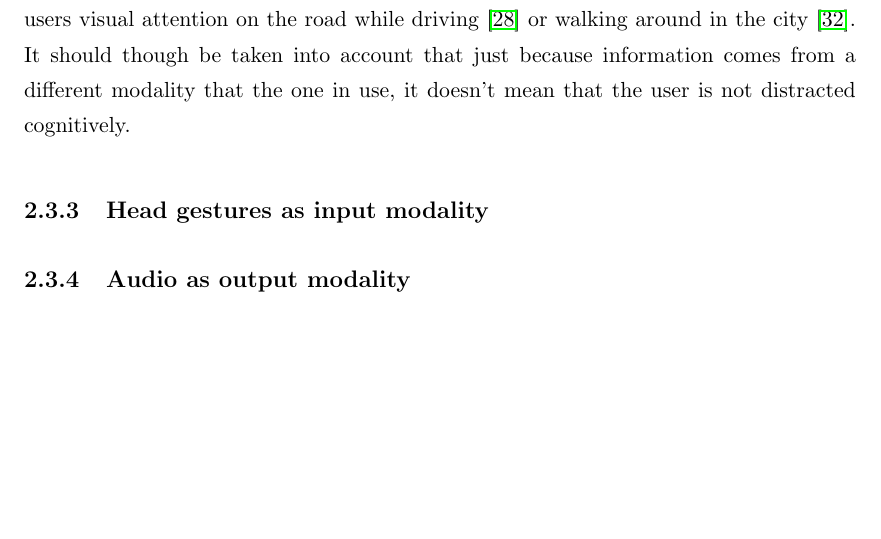
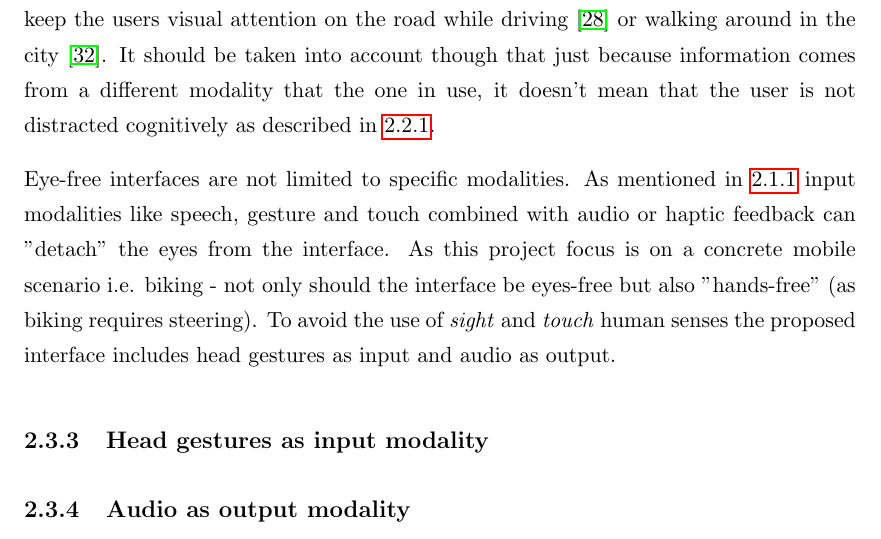
Before and after one commit to jonashinge/Thesis, a LaTeX thesis (Report/Thesis/Thesis.tex, which reads Report/Thesis/Chapters/Chapter2.tex): part of page 17 of 29, cut so that both start at the same text, the shorter picture padded with empty space. Compiled offline with pdfLaTeX.

Commit message:
Add chapter 2 eyes-free info

```diff
--- a/Report/Thesis/Chapters/Chapter2.tex
+++ b/Report/Thesis/Chapters/Chapter2.tex
@@ -79,7 +80,11 @@ Modalities can be used in combination with each other in different ways. In the
 \subsection{Multimodality in mobile systems}
 As mentioned in \ref{sec:interactioninmotion} interacting with a device in motion introduces different challenges like environmental and human attention factors. This could imply that for some mobile situations certain multimodal interaction types would fit better than others. Much of the interfaces work especially in wearable computing tends to focus on visual headmounted displays \cite{barfield_fundamentals_2000} e.g. Google Project Glass. But not only does visual displays occupy the users visual attention, they can also be obtrusive and hard to use in bright daylight \cite{geelhoed_safety_2000}. Visual displays power consumption is must often also high i.e. they drain a mobile device battery and they are expensive.
 
-Several work on both audio \cite{kajastila_eyes-free_2013,bonner_no-look_2010,brewster_multimodaleyes-freeinteraction_2003,zhao_earpod:_2007,vazquez-alvarez_eyes-free_2011} and haptic \cite{pasquero_haptic_2011,pielot_tactile_2011} interfaces use the term eyes-free which refers to controlling the state of a system without visual attention. This kind of interaction has shown to be desirable in some situations \cite{oakley_designing_2007,yi_exploring_2012} and even improve efficiency compaired to traditional visual displays \cite{zhao_earpod:_2007}. Eyes-free interfaces can keep the users visual attention on the road while driving \cite{sodnik_user_2008} or walking around in the city \cite{vazquez-alvarez_eyes-free_2011}. It should though be taken into account that just because information comes from a different modality that the one in use, it doesn't mean that the user is not distracted cognitively.
+% Eyes-free interfaces term
+Several work on both audio \cite{kajastila_eyes-free_2013,bonner_no-look_2010,brewster_multimodaleyes-freeinteraction_2003,zhao_earpod:_2007,vazquez-alvarez_eyes-free_2011} and haptic \cite{pasquero_haptic_2011,pielot_tactile_2011} interfaces use the term eyes-free which refers to controlling the state of a system without visual attention. This kind of interaction has shown to be desirable in some mobile situations \cite{oakley_designing_2007,yi_exploring_2012} and even improve efficiency compaired to traditional visual displays \cite{zhao_earpod:_2007}. Eyes-free interfaces can keep the users visual attention on the road while driving \cite{sodnik_user_2008} or walking around in the city \cite{vazquez-alvarez_eyes-free_2011}. It should be taken into account though that just because information comes from a different modality that the one in use, it doesn't mean that the user is not distracted cognitively as described in \ref{sec:interactioninmotion}.
+
+% Eyes-free modalities focus
+Eye-free interfaces are not limited to specific modalities. As mentioned in \ref{sec:alternativemusicuis} input modalities like speech, gesture and touch combined with audio or haptic feedback can "detach" the eyes from the interface. As this project focus is on a concrete mobile scenario i.e. biking - not only should the interface be eyes-free but also "hands-free" (as biking requires steering). To avoid the use of \textit{sight} and \textit{touch} human senses the proposed interface includes head gestures as input and audio as output.
 
 \subsection{Head gestures as input modality}
 
```
Also changed, not shown: Report/Thesis/Chapters/Chapter1.tex (+2 -2 lines), Report/Thesis/Figures/oldschool_headtracking.jpg (added), Report/Thesis/Chapters/Chapter2.tex (12 more changed lines), 1 other file.
